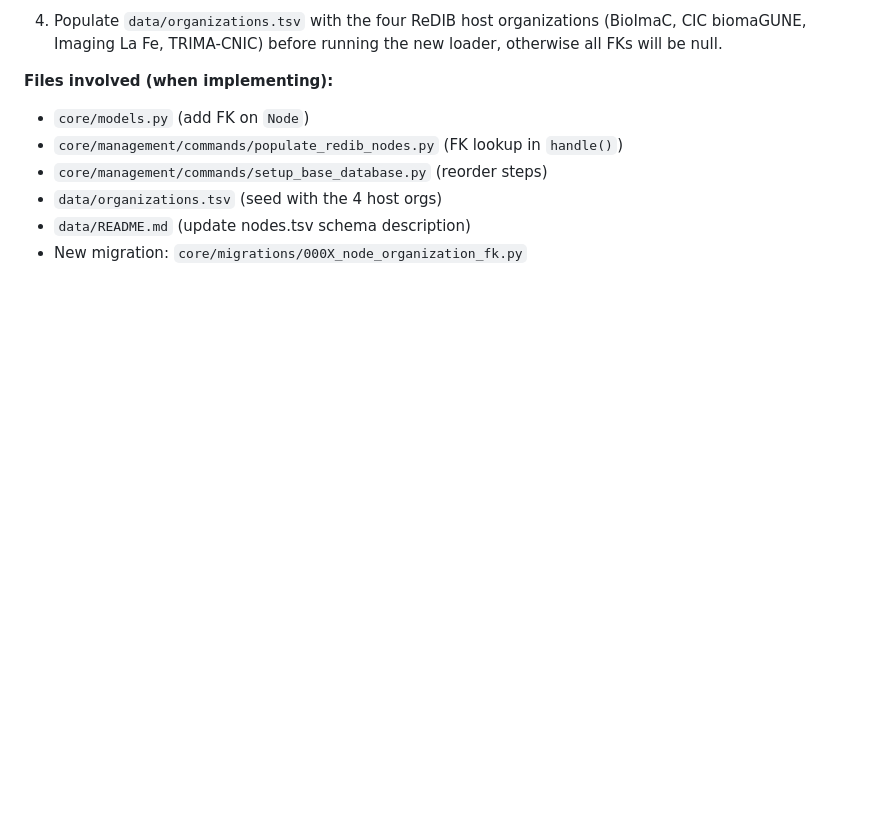
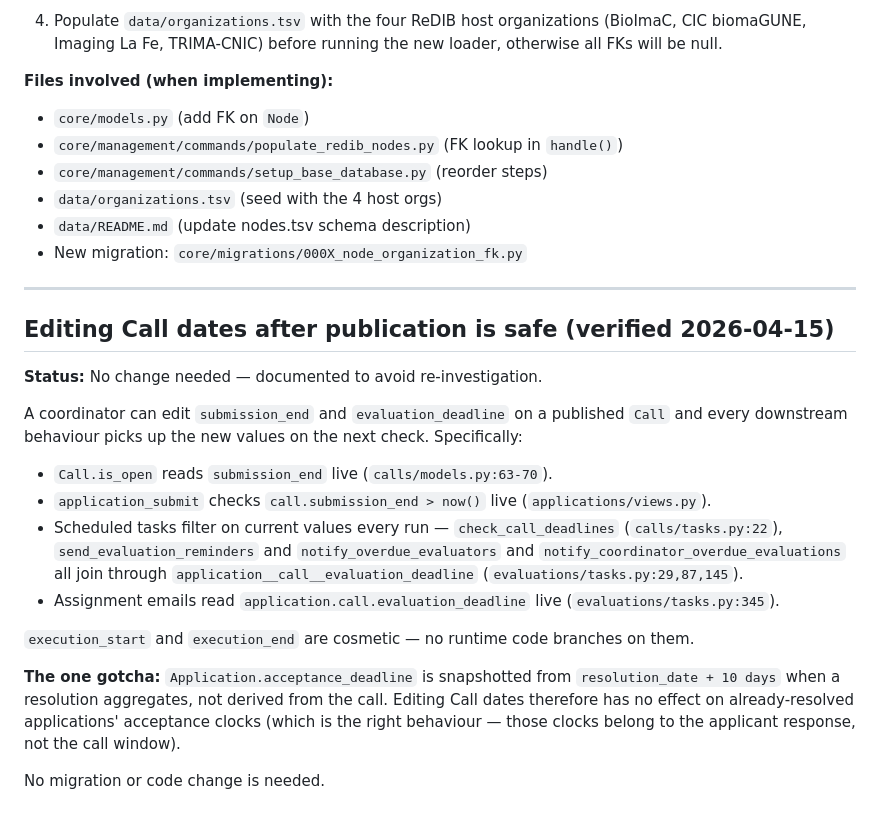
Before and after one commit to Rtasseff/ReDIB-Portal, a Markdown page: docs/developer/developer-notes.md, the part around the change. Drawn GitHub-style; blank space fills up the shorter version.

```diff
--- a/docs/developer/developer-notes.md
+++ b/docs/developer/developer-notes.md
@@ -75,3 +75,36 @@ files (6 Python, 10 templates) and a coordinated rename wasn't urgent.
 - `data/organizations.tsv` (seed with the 4 host orgs)
 - `data/README.md` (update nodes.tsv schema description)
 - New migration: `core/migrations/000X_node_organization_fk.py`
+
+---
+
+## Editing Call dates after publication is safe (verified 2026-04-15)
+
+**Status:** No change needed — documented to avoid re-investigation.
+
+A coordinator can edit `submission_end` and `evaluation_deadline` on a
+published `Call` and every downstream behaviour picks up the new values on
+the next check. Specifically:
+
+- `Call.is_open` reads `submission_end` live (`calls/models.py:63-70`).
+- `application_submit` checks `call.submission_end > now()` live
+  (`applications/views.py`).
+- Scheduled tasks filter on current values every run —
+  `check_call_deadlines` (`calls/tasks.py:22`),
+  `send_evaluation_reminders` and `notify_overdue_evaluators` and
+  `notify_coordinator_overdue_evaluations` all join through
+  `application__call__evaluation_deadline` (`evaluations/tasks.py:29,87,145`).
+- Assignment emails read `application.call.evaluation_deadline` live
+  (`evaluations/tasks.py:345`).
+
+`execution_start` and `execution_end` are cosmetic — no runtime code
+branches on them.
+
+**The one gotcha:** `Application.acceptance_deadline` is snapshotted from
+`resolution_date + 10 days` when a resolution aggregates, not derived
+from the call. Editing Call dates therefore has no effect on
+already-resolved applications' acceptance clocks (which is the right
+behaviour — those clocks belong to the applicant response, not the call
+window).
+
+No migration or code change is needed.
```
Also changed, not shown: docs/developer/batch2-progress.md (added, +144 -0 lines).
